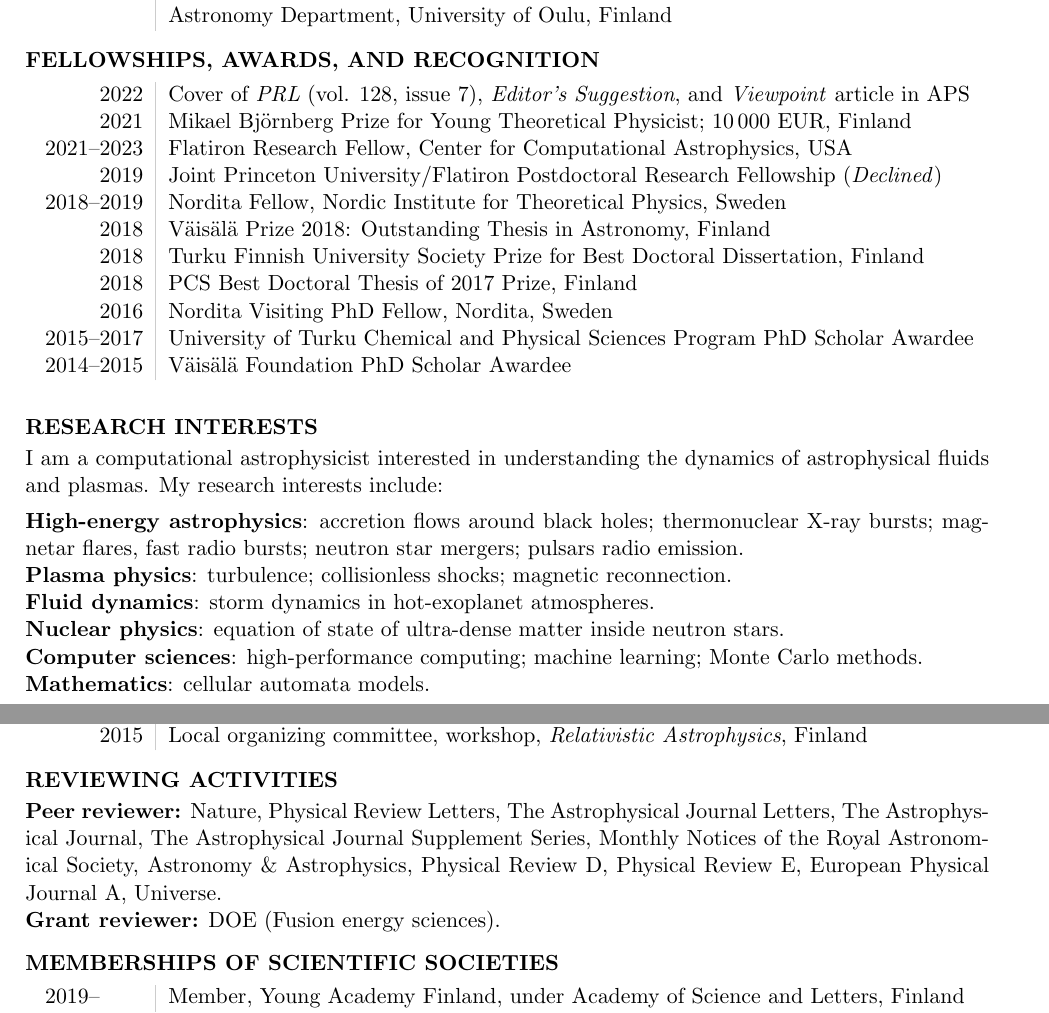
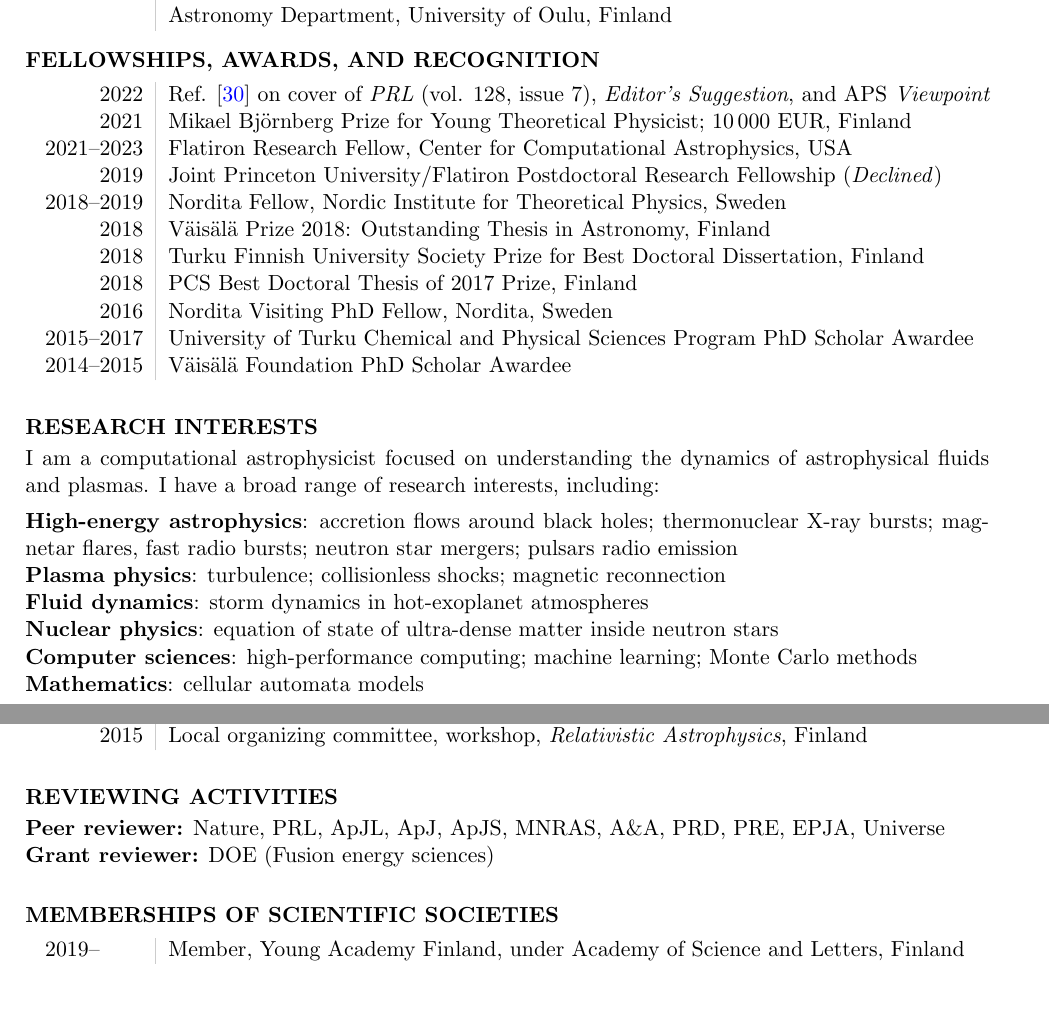
Before and after one commit to natj/cv, a LaTeX CV (cv_nattila.tex): two parts of pages 1 and 3 of 7, joined at a grey line, cut so that both start at the same text. Compiled offline with pdfLaTeX.

Commit message:
more tweaks

```diff
--- a/cv_nattila.tex
+++ b/cv_nattila.tex
@@ -37,7 +37,7 @@
 \chead{\textcolor{darkgray}{}}
 \rhead{\textcolor{darkgray}{\emph{CV}}}
 %\rhead{\textcolor{darkgray}{\emph{Publication list}}}
-\cfoot{\textcolor{darkgray}{\thepage}/7} %\pageref{LastPage}}
+\cfoot{\textcolor{darkgray}{\thepage}/3} %\pageref{LastPage}}
 
 
 
@@ -169,7 +169,7 @@ webpage: \url{http://natj.github.io} \\
 \section*{FELLOWSHIPS, AWARDS, AND RECOGNITION}
 \vspace{-0.3cm}
 \begin{tabular}{L!{\VRule}R}
-  2022 & Cover of \textit{PRL} (vol. 128, issue 7), \textit{Editor's Suggestion}, and \textit{Viewpoint} article in APS \\
+    2022 & Ref. \cite{2022PhRvL.128g5101N} on cover of \textit{PRL} (vol. 128, issue 7), \textit{Editor's Suggestion}, and APS \textit{Viewpoint} \\
   2021 & Mikael Bj\"ornberg Prize for Young Theoretical Physicist; $10\,000$ EUR, Finland \\
   2021--2023 & Flatiron Research Fellow, Center for Computational Astrophysics, USA\\
   2019 & Joint Princeton University/Flatiron Postdoctoral Research Fellowship (\textit{Declined}) \\
@@ -186,30 +186,32 @@ webpage: \url{http://natj.github.io} \\
 %\vspace{-0.3cm}
 \section*{RESEARCH INTERESTS}
 \vspace{-0.3cm}
-I am a computational astrophysicist interested in understanding the dynamics of astrophysical fluids and plasmas. My research interests include:\\[0.9ex]
+I am a computational astrophysicist focused on understanding the dynamics of astrophysical fluids and plasmas.
+I have a broad range of research interests, including:
+\\[0.9ex]
 \noindent \textbf{High-energy astrophysics}:
 accretion flows around black holes; %Energization of accretion flows around black holes;
 thermonuclear X-ray bursts; %fluid dynamics of thermonuclear X-ray bursts;
 magnetar flares, fast radio bursts; %radiative plasma physics of magnetar giant bursts and FRBs;
 neutron star mergers; %electromagnetic precursors of neutron star mergers;
-pulsars radio emission. %magnetospheres and radio emission
+pulsars radio emission %magnetospheres and radio emission
 
 \noindent \textbf{Plasma physics}:
 turbulence; %in magnetically-dominated plasmas;
 collisionless shocks;
-magnetic reconnection.
+magnetic reconnection
 
 \noindent \textbf{Fluid dynamics}:
-storm dynamics in hot-exoplanet atmospheres.
+storm dynamics in hot-exoplanet atmospheres
 
 \noindent \textbf{Nuclear physics}:
-equation of state of ultra-dense matter inside neutron stars.
+equation of state of ultra-dense matter inside neutron stars
 
 \noindent \textbf{Computer sciences}:
-high-performance computing; machine learning; Monte Carlo methods.
+high-performance computing; machine learning; Monte Carlo methods
 
 \noindent \textbf{Mathematics}:
-cellular automata models.
+cellular automata models
 
 %\vspace{-0.3cm}
 \section*{MENTORING AND SUPERVISION}
@@ -398,16 +400,19 @@ In total, 2 colloquiums, 28 invited talks/seminars, and 31 contributed talks. Mo
 
 
 
-\vspace{-0.3cm}
+%\vspace{-0.3cm}
 \section*{REVIEWING ACTIVITIES}
 \vspace{-0.3cm}
 
-\textbf{Peer reviewer:} Nature, Physical Review Letters, The Astrophysical Journal Letters, The Astrophysical Journal, The Astrophysical Journal Supplement Series, Monthly Notices of the Royal Astronomical Society, Astronomy \& Astrophysics, Physical Review D, Physical Review E, European Physical Journal A, Universe.
+%\textbf{Peer reviewer:} Nature, Physical Review Letters, The Astrophysical Journal Letters, The Astrophysical Journal, The Astrophysical Journal Supplement Series, Monthly Notices of the Royal Astronomical Society, Astronomy \& Astrophysics, Physical Review D, Physical Review E, European Physical Journal A, Universe.
 
 \noindent
-\textbf{Grant reviewer:} DOE (Fusion energy sciences).
+\textbf{Peer reviewer:} Nature, PRL, ApJL, ApJ, ApJS, MNRAS, A\&A, PRD, PRE, EPJA, Universe
 
-\vspace{-0.3cm}
+\noindent
+\textbf{Grant reviewer:} DOE (Fusion energy sciences)
+
+%\vspace{-0.3cm}
 \section*{MEMBERSHIPS OF SCIENTIFIC SOCIETIES}
 \vspace{-0.3cm}
 \begin{tabular}{L!{\VRule}R}
```
Also changed, not shown: cv_nattila.pdf, cv_nattila.tex (4 more changed lines).
